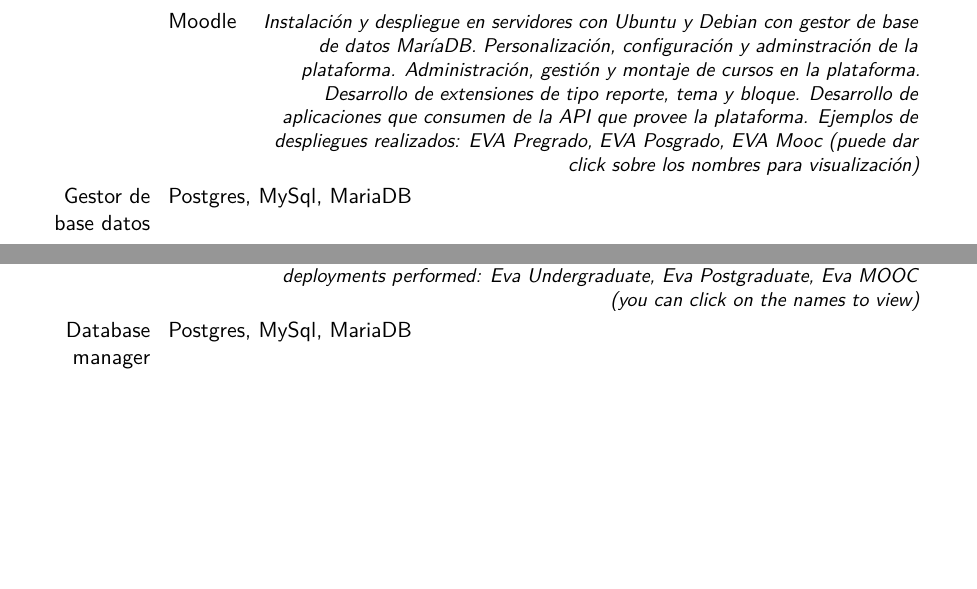
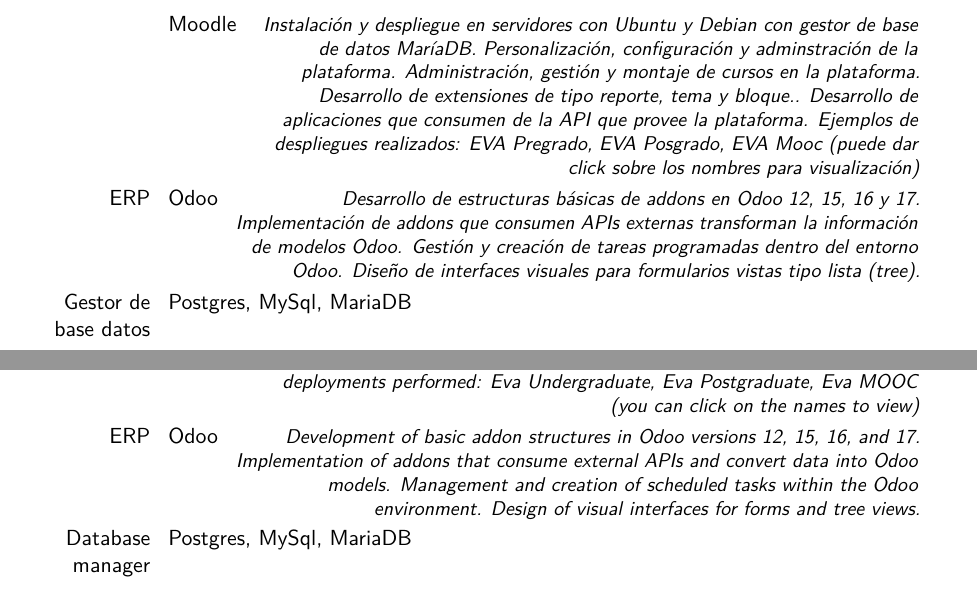
Before and after one commit to vasha54/vasha54, a LaTeX CV (template.tex, which reads tex_files/herramientas_tecnologias.tex, tex_files/herramientas_tecnologias_en.tex): two parts of pages 8 and 19 of 23, joined at a grey line, cut so that both start at the same text, the shorter picture padded with empty space. Compiled offline with pdfLaTeX.

Commit message:
update cv

```diff
--- a/template.tex
+++ b/template.tex
@@ -32,11 +32,11 @@
 \phone[mobile]{+53 53694742}                   % optional, remove / comment the line if not wanted; the optional "type" of the phone can be "mobile" (default), "fixed" or "fax"
 %\phone[fixed]{}
 %\phone[fax]{}
-\email{luis.valido1989@gmail.com, luis.valido@umcc.cu}                               % optional, remove / comment the line if not wanted
+\email{luis.valido1989@gmail.com}                               % optional, remove / comment the line if not wanted
 %\homepage{}                         % optional, remove / comment the line if not wanted
 
 % Social icons
-%\social[linkedin]{john.doe}                        % optional, remove / comment the line if not wanted
+\social[linkedin]{luis-andrés-valido-fajardo-539460204}                        % optional, remove / comment the line if not wanted
 %\social[xing]{john_doe}                           % optional, remove / comment the line if not wanted
 %\social[twitter]{jdoe}                             % optional, remove / comment the line if not wanted
 \social[github]{vasha54}                              % optional, remove / comment the line if not wanted
--- a/tex_files/herramientas_tecnologias.tex
+++ b/tex_files/herramientas_tecnologias.tex
@@ -4,7 +4,12 @@
 \cvitemwithcomment{Marco de trabajo}{Qt, Yii, CodeIngiter, JQuery, AngularJS, W3CSS, Bootstrap}{}
 \cvitemwithcomment{}{Django}{Implementación de sistemas web para la gestión de recursos humanos, recursos turísticos, control y planificación de actividades, generación de nómina de pago a recursos humanos en formato Excel y PDF. Implementación de API con la utilización de \emph{django-rest-framework} para la comunicación de otras aplicaciones con un sistema desarrollado en Django. Personalización del panel administrativo de Django. Implementación de sistemas multilingüe no solo en la interfaz gráfica del usuario sino tambien en el contenido almacenado en la base de datos.}
 \cvitemwithcomment{Sistema de gestión de contenidos}{Joomla, WordPress}{}
-\cvitemwithcomment{}{Moodle}{Instalación y despliegue en servidores con Ubuntu y Debian con gestor de base de datos MaríaDB. Personalización, configuración y adminstración de la plataforma. Administración, gestión y montaje de cursos en la plataforma. Desarrollo de extensiones de tipo reporte, tema y bloque. Desarrollo de aplicaciones que consumen de la API que provee la plataforma. Ejemplos de despliegues realizados: \href{https://eva.umcc.cu/pregrado}{EVA Pregrado}, \href{https://eva.umcc.cu/posgrado}{EVA Posgrado}, \href{https://eva.umcc.cu/mooc}{EVA Mooc} (puede dar click sobre los nombres para visualización)}
+\cvitemwithcomment{}{Moodle}{Instalación y despliegue en servidores con Ubuntu y Debian con gestor de base de datos MaríaDB. Personalización, configuración y adminstración de la plataforma. Administración, gestión y montaje de cursos en la plataforma. Desarrollo de extensiones de tipo reporte, tema y bloque.. Desarrollo de aplicaciones que consumen de la API que provee la plataforma. Ejemplos de despliegues realizados: \href{https://eva.umcc.cu/pregrado}{EVA Pregrado}, \href{https://eva.umcc.cu/posgrado}{EVA Posgrado}, \href{https://eva.umcc.cu/mooc}{EVA Mooc} (puede dar click sobre los nombres para visualización)}
+\cvitemwithcomment{ERP}{Odoo}{Desarrollo de estructuras básicas de addons en Odoo 12, 15, 16 y 17.
+ Implementación de addons que consumen APIs externas  transforman la información de modelos Odoo.
+Gestión y creación de tareas programadas dentro del entorno Odoo. Diseño de interfaces visuales para
+formularios  vistas tipo lista (tree).}
+
 
 \cvitemwithcomment{Gestor de base datos}{Postgres, MySql, MariaDB}{}
 
--- a/tex_files/herramientas_tecnologias_en.tex
+++ b/tex_files/herramientas_tecnologias_en.tex
@@ -7,6 +7,10 @@
 
 \cvitemwithcomment{Content management system}{Joomla, WordPress}{}
 \cvitemwithcomment{}{Moodle}{Installation and deployment on servers with Ubuntu and Debian with Mariadb database manager. Personalization, configuration and adinstration of the platform. Administration, management and assembly of courses on the platform. Development of extensions of the report, themes and block types. Development of applications that consume the API that provides the platform. Examples of deployments performed: \href {https://eva.umcc.cu/pregrado} {Eva Undergraduate}, \href {https://eva.umcc.cu/posgrado} {Eva Postgraduate}, \href{https://eva.umcc.cu/mooc}{Eva MOOC} (you can click on the names to view)}
+
+\cvitemwithcomment{ERP}{Odoo}{Development of basic addon structures in Odoo versions 12, 15, 16, and
+ 17. Implementation of addons that consume external APIs and convert data into Odoo models. Management and creation of scheduled tasks within the Odoo environment. Design of visual interfaces
+for forms and tree views.}
 
 \cvitemwithcomment{Database manager}{Postgres, MySql, MariaDB}{}
 
```
Also changed, not shown: tex_files/experiencia.tex (+10 -2 lines), tex_files/experiencia_en.tex (+5 -2 lines), README.md, cv_luis_andres_valido_fajardo_all.pdf, cv_luis_andres_valido_fajardo_en.pdf, cv_luis_andres_valido_fajardo_es.pdf, img/odoo.svg (added), template.pdf.
